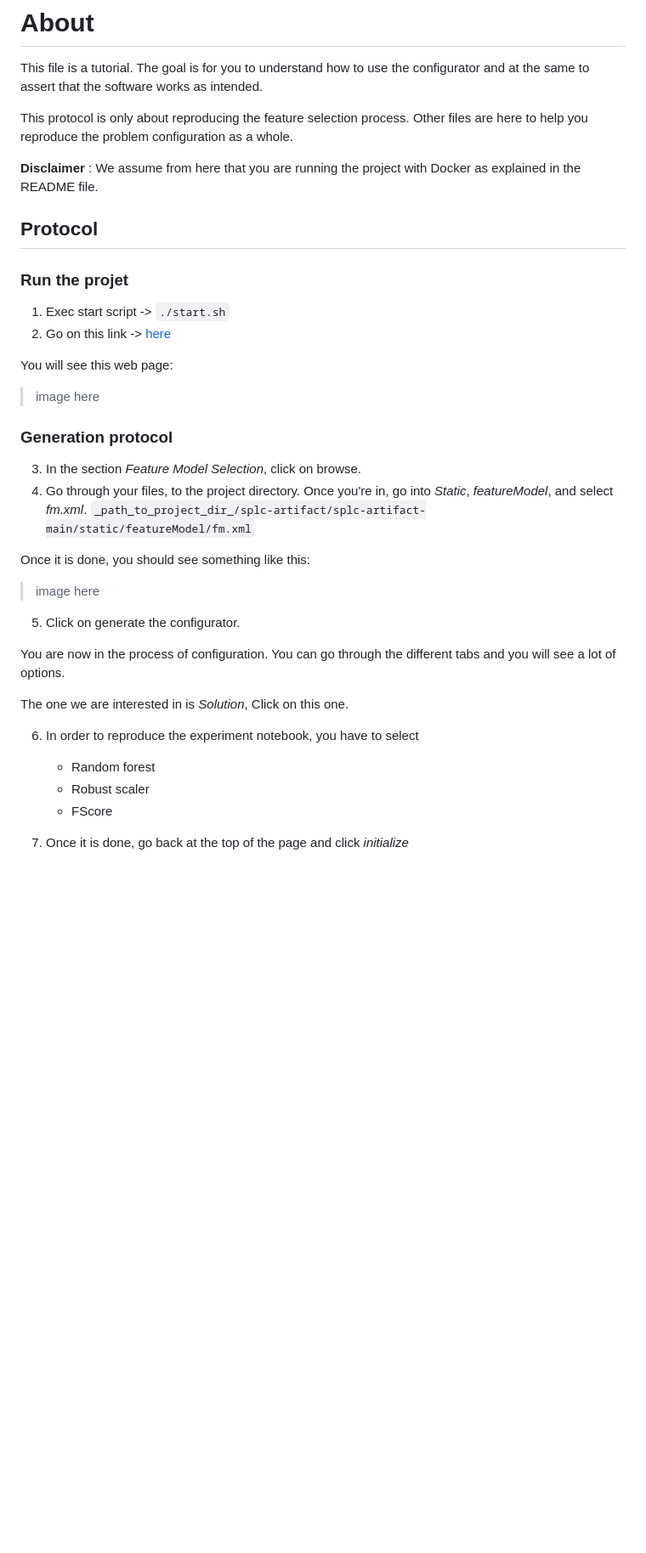
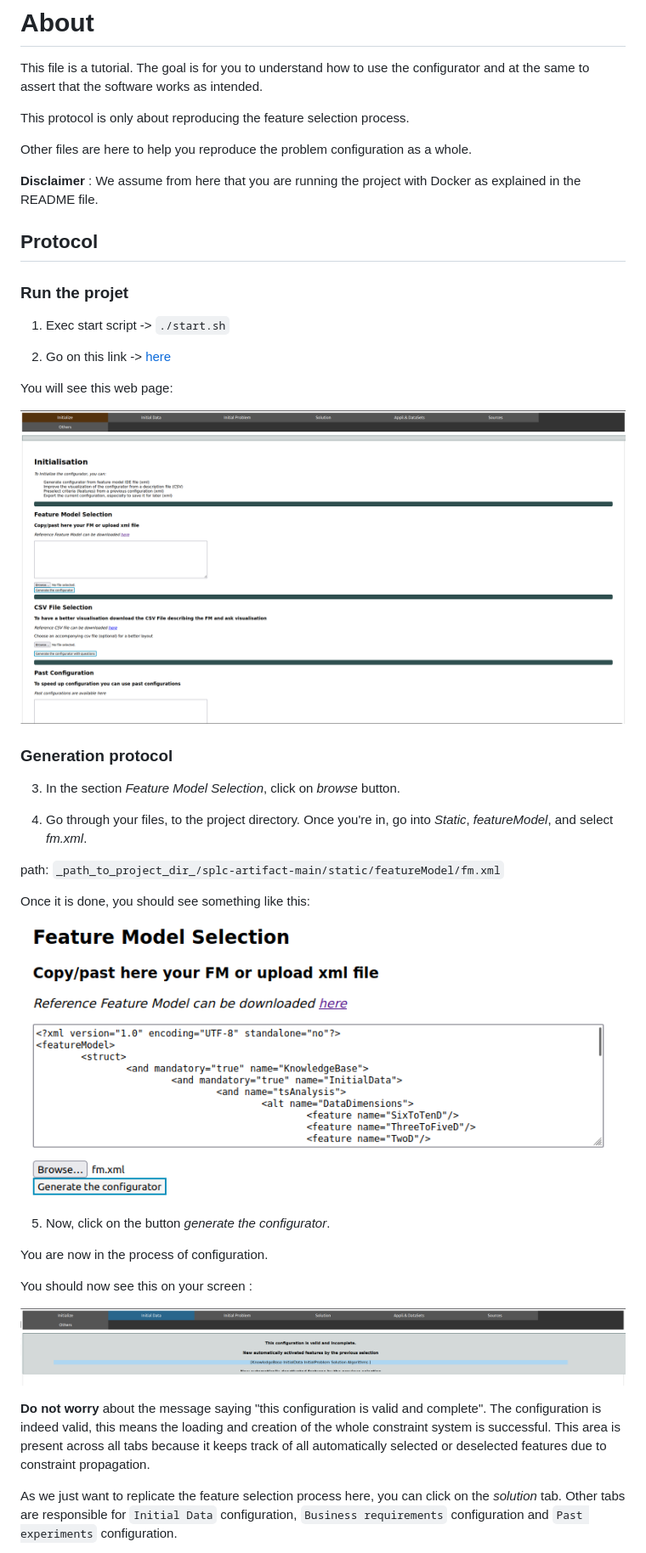
Before and after one commit to Yann-Brault/splc-artifact, a Markdown page: REPRODUCE.md, the part around the change printed below. Shown: that part at 85% size. Rendered like a GitHub page; pictures changed too: assets/reproduce/app_full_page.png (added), assets/reproduce/fm_loaded.png (added), assets/reproduce/valid_incomplete.png (added); blank space fills up the shorter version.

Commit message:
Update reproduce md

```diff
--- a/REPRODUCE.md
+++ b/REPRODUCE.md
@@ -3,6 +3,7 @@
 This file is a tutorial. The goal is for you to understand how to use the configurator and at the same to assert that the software works as intended.
 
 This protocol is only about reproducing the feature selection process.
+
 Other files are here to help you reproduce the problem configuration as a whole.
 
 **Disclaimer** : We assume from here that you are running the project with Docker as explained in the README file.
@@ -12,34 +13,36 @@ Other files are here to help you reproduce the problem configuration as a whole.
 ### Run the projet
 
 1. Exec start script -> `./start.sh`
+
 2. Go on this link -> [here](http://localhost:5050/)
 
 You will see this web page:
 
-> image here
+![Page visual](./assets/reproduce/app_full_page.png)
 
 ### Generation protocol
 
-3. In the section _Feature Model Selection_, click on browse.
+3. In the section _Feature Model Selection_, click on _browse_ button.
+
 4. Go through your files, to the project directory. Once you're in, go into _Static_, _featureModel_, and select _fm.xml_.
-   `_path_to_project_dir_/splc-artifact/splc-artifact-main/static/featureModel/fm.xml`
+
+path: `_path_to_project_dir_/splc-artifact-main/static/featureModel/fm.xml`
 
 Once it is done, you should see something like this:
 
-> image here
+![Text area with fm loaded](./assets/reproduce/fm_loaded.png)
 
-5. Click on generate the configurator.
+5. Now, click on the button _generate the configurator_.
 
 You are now in the process of configuration.
-You can go through the different tabs and you will see a lot of options.
 
-The one we are interested in is _Solution_, Click on this one.
+You should now see this on your screen :
 
-6. In order to reproduce the experiment notebook, you have to select
+![Valid and incomplete](./assets/reproduce/valid_incomplete.png)
 
-   - Random forest
-   - Robust scaler
-   - FScore
+**Do not worry** about the message saying "this configuration is valid and complete".
+The configuration is indeed valid, this means the loading and creation of the whole constraint system is successful.
+This area is present across all tabs because it keeps track of all automatically selected or deselected features due to constraint propagation.
 
-7. Once it is done, go back at the top of the page and click _initialize_
+As we just want to replicate the feature selection process here, you can click on the _solution_ tab. Other tabs are responsible for `Initial Data` configuration, `Business requirements` configuration and `Past experiments` configuration.
 
```
Also changed, not shown: other parts of REPRODUCE.md (+26 -7 lines), README.md (+1 -1 lines), assets/reproduce/export.png (added), assets/reproduce/popup.png (added).
